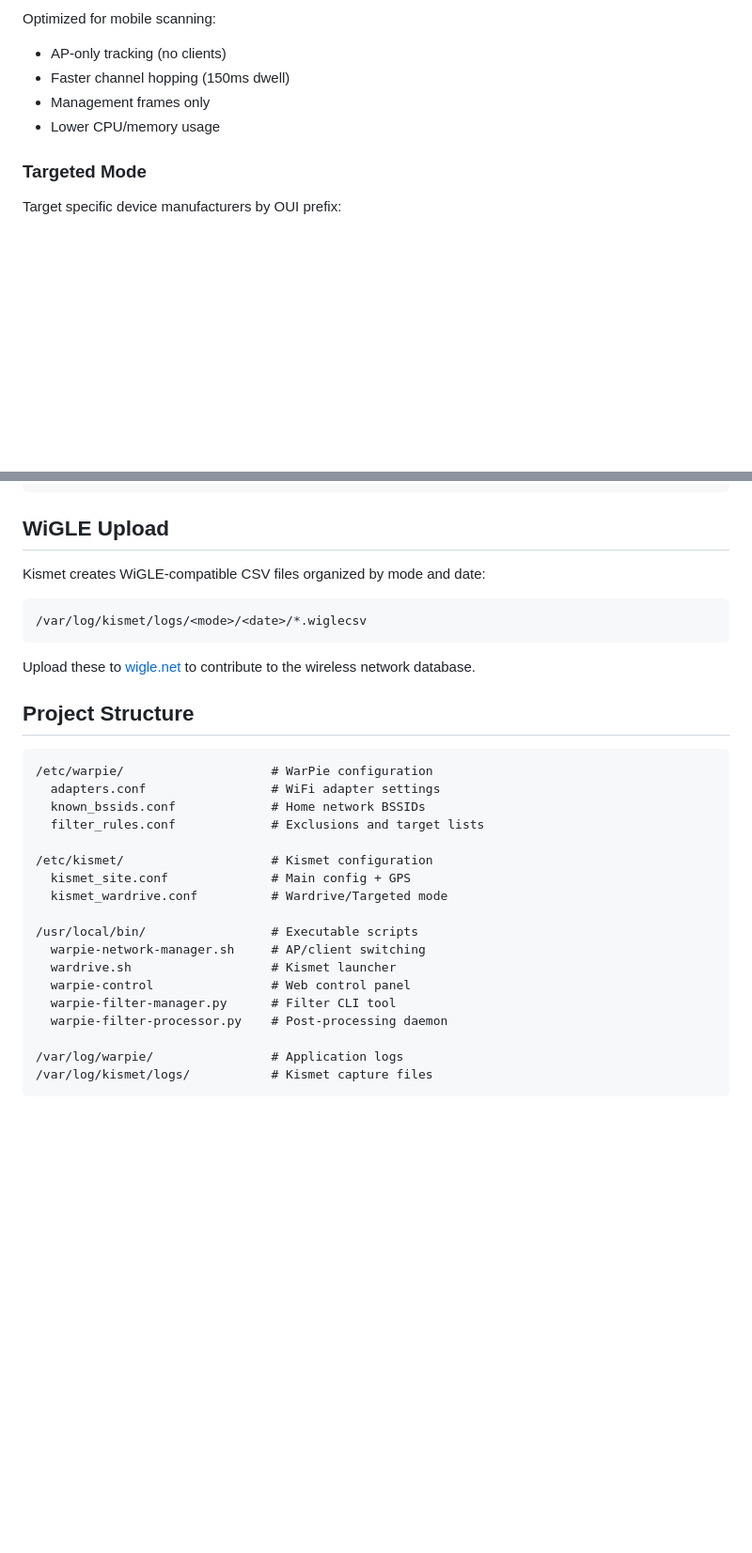
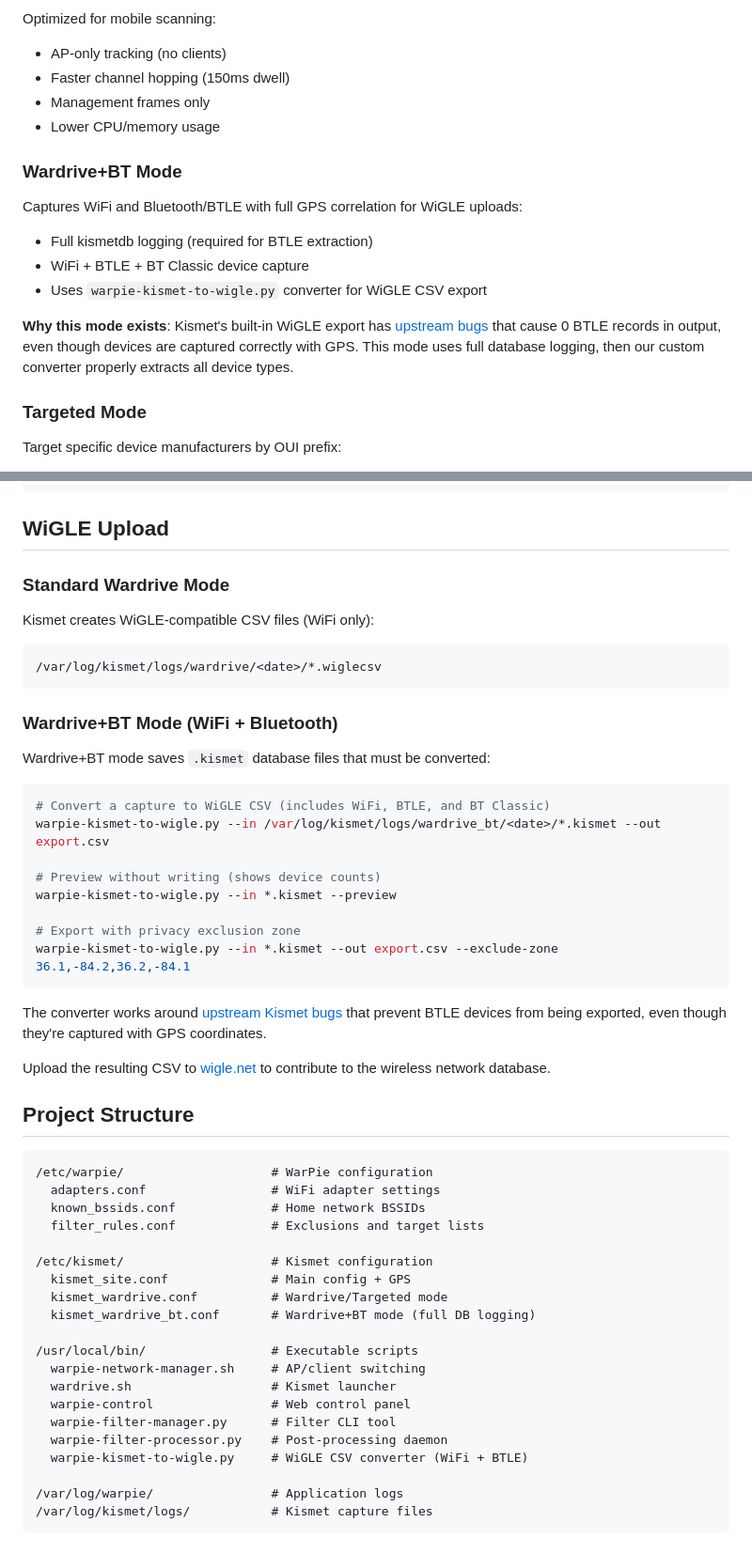
Before and after one commit to PoppaShell/WarPie, a Markdown page: README.md, 2 parts joined by grey strips. Shown at 94% size. Drawn GitHub-style; blank space fills up the shorter version.

````diff
--- a/README.md
+++ b/README.md
@@ -103,6 +104,16 @@ Optimized for mobile scanning:
 - Management frames only
 - Lower CPU/memory usage
 
+### Wardrive+BT Mode
+
+Captures WiFi and Bluetooth/BTLE with full GPS correlation for WiGLE uploads:
+
+- Full kismetdb logging (required for BTLE extraction)
+- WiFi + BTLE + BT Classic device capture
+- Uses `warpie-kismet-to-wigle.py` converter for WiGLE CSV export
+
+**Why this mode exists**: Kismet's built-in WiGLE export has [upstream bugs](https://github.com/kismetwireless/kismet/issues/514) that cause 0 BTLE records in output, even though devices are captured correctly with GPS. This mode uses full database logging, then our custom converter properly extracts all device types.
+
 ### Targeted Mode
 
 Target specific device manufacturers by OUI prefix:
@@ -255,13 +267,32 @@ sudo warpie-recovery.sh
 
 ## WiGLE Upload
 
-Kismet creates WiGLE-compatible CSV files organized by mode and date:
+### Standard Wardrive Mode
+
+Kismet creates WiGLE-compatible CSV files (WiFi only):
 
 ```text
-/var/log/kismet/logs/<mode>/<date>/*.wiglecsv
+/var/log/kismet/logs/wardrive/<date>/*.wiglecsv
 ```
 
-Upload these to [wigle.net](https://wigle.net) to contribute to the wireless network database.
+### Wardrive+BT Mode (WiFi + Bluetooth)
+
+Wardrive+BT mode saves `.kismet` database files that must be converted:
+
+```bash
+# Convert a capture to WiGLE CSV (includes WiFi, BTLE, and BT Classic)
+warpie-kismet-to-wigle.py --in /var/log/kismet/logs/wardrive_bt/<date>/*.kismet --out export.csv
+
+# Preview without writing (shows device counts)
+warpie-kismet-to-wigle.py --in *.kismet --preview
+
+# Export with privacy exclusion zone
+warpie-kismet-to-wigle.py --in *.kismet --out export.csv --exclude-zone 36.1,-84.2,36.2,-84.1
+```
+
+The converter works around [upstream Kismet bugs](https://github.com/kismetwireless/kismet/issues/514) that prevent BTLE devices from being exported, even though they're captured with GPS coordinates.
+
+Upload the resulting CSV to [wigle.net](https://wigle.net) to contribute to the wireless network database.
 
 ## Project Structure
 
@@ -274,6 +305,7 @@ Upload these to [wigle.net](https://wigle.net) to contribute to the wireless net
 /etc/kismet/                    # Kismet configuration
   kismet_site.conf              # Main config + GPS
   kismet_wardrive.conf          # Wardrive/Targeted mode
+  kismet_wardrive_bt.conf       # Wardrive+BT mode (full DB logging)
 
 /usr/local/bin/                 # Executable scripts
   warpie-network-manager.sh     # AP/client switching
@@ -281,6 +313,7 @@ Upload these to [wigle.net](https://wigle.net) to contribute to the wireless net
   warpie-control                # Web control panel
   warpie-filter-manager.py      # Filter CLI tool
   warpie-filter-processor.py    # Post-processing daemon
+  warpie-kismet-to-wigle.py     # WiGLE CSV converter (WiFi + BTLE)
 
 /var/log/warpie/                # Application logs
 /var/log/kismet/logs/           # Kismet capture files
````
Also changed, not shown: other parts of README.md (+10 -8 lines), docs/QUICK_REFERENCE.md (+18 -0 lines).
